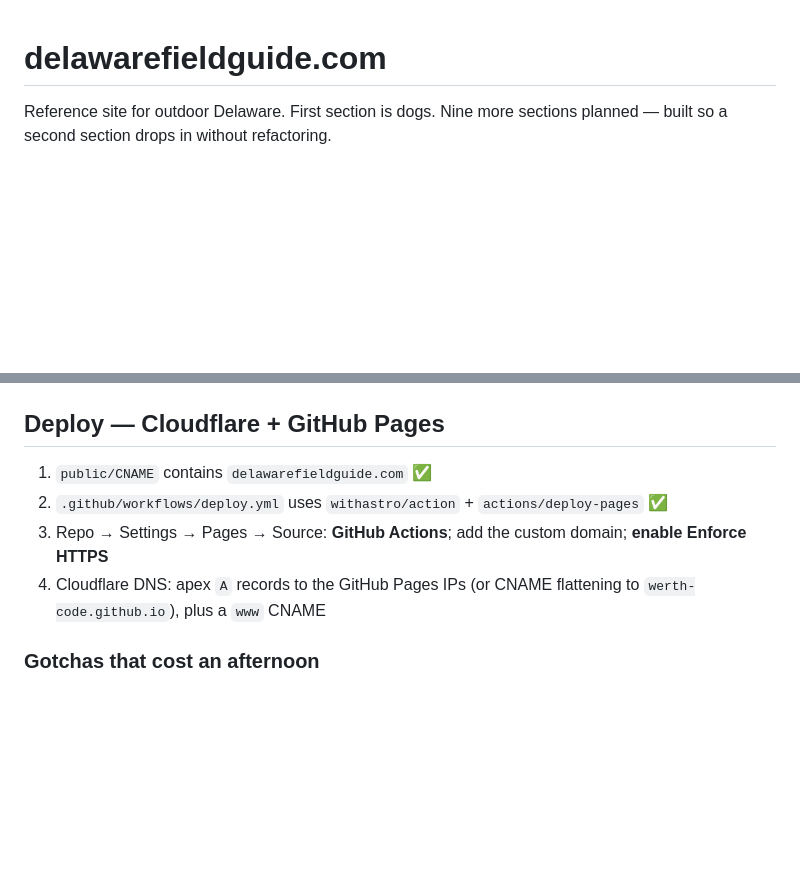
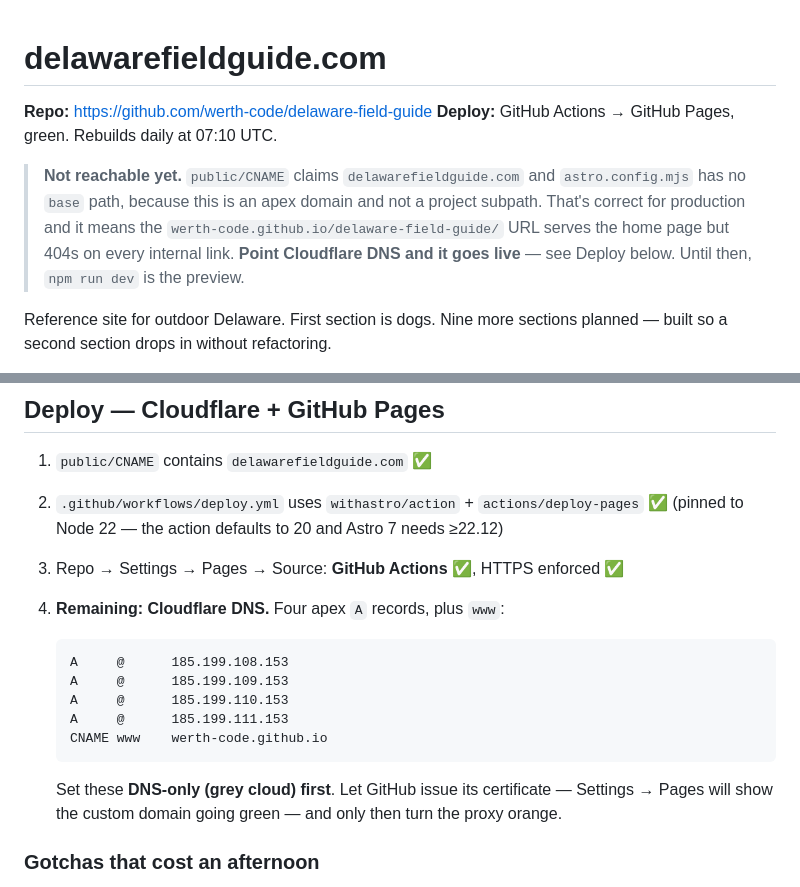
Before and after one commit to werth-code/delaware-field-guide, a Markdown page: README.md, 2 parts joined by grey strips. GitHub-like rendering; blank space fills up the shorter version.

Commit message:
docs: record repo, deploy state, and the DNS step that's still outstanding

````diff
--- a/README.md
+++ b/README.md
@@ -1,4 +1,14 @@
 # delawarefieldguide.com
+
+**Repo:** https://github.com/werth-code/delaware-field-guide
+**Deploy:** GitHub Actions → GitHub Pages, green. Rebuilds daily at 07:10 UTC.
+
+> **Not reachable yet.** `public/CNAME` claims `delawarefieldguide.com` and
+> `astro.config.mjs` has no `base` path, because this is an apex domain and not
+> a project subpath. That's correct for production and it means the
+> `werth-code.github.io/delaware-field-guide/` URL serves the home page but
+> 404s on every internal link. **Point Cloudflare DNS and it goes live** — see
+> Deploy below. Until then, `npm run dev` is the preview.
 
 Reference site for outdoor Delaware. First section is dogs. Nine more sections planned — built so a
 second section drops in without refactoring.
@@ -173,10 +183,21 @@ schedule wants room, and the asymmetry stops the page reading as one undifferent
 
 1. `public/CNAME` contains `delawarefieldguide.com` ✅
 2. `.github/workflows/deploy.yml` uses `withastro/action` + `actions/deploy-pages` ✅
-3. Repo → Settings → Pages → Source: **GitHub Actions**; add the custom domain; **enable Enforce
-   HTTPS**
-4. Cloudflare DNS: apex `A` records to the GitHub Pages IPs (or CNAME flattening to
-   `werth-code.github.io`), plus a `www` CNAME
+   (pinned to Node 22 — the action defaults to 20 and Astro 7 needs ≥22.12)
+3. Repo → Settings → Pages → Source: **GitHub Actions** ✅, HTTPS enforced ✅
+4. **Remaining: Cloudflare DNS.** Four apex `A` records, plus `www`:
+
+   ```
+   A     @      185.199.108.153
+   A     @      185.199.109.153
+   A     @      185.199.110.153
+   A     @      185.199.111.153
+   CNAME www    werth-code.github.io
+   ```
+
+   Set these **DNS-only (grey cloud) first**. Let GitHub issue its certificate —
+   Settings → Pages will show the custom domain going green — and only then turn
+   the proxy orange.
 
 ### Gotchas that cost an afternoon
 
````
